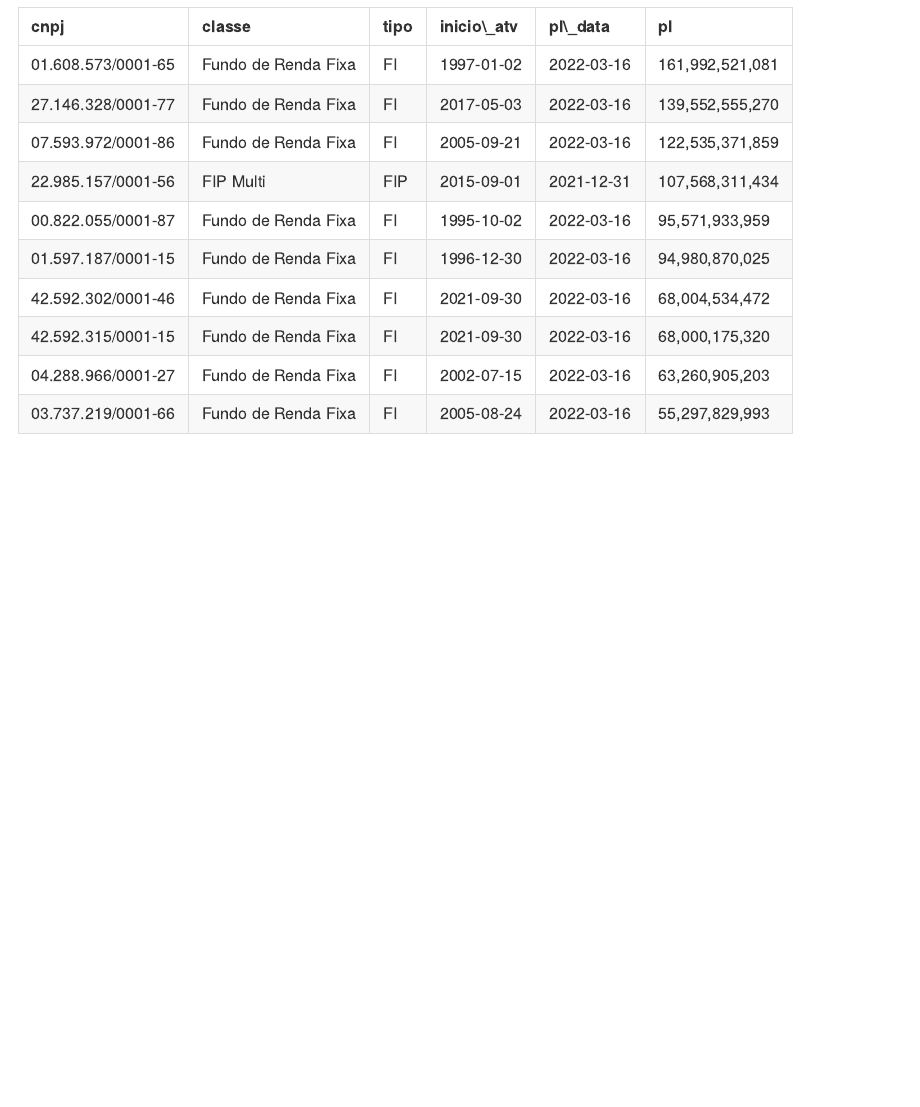
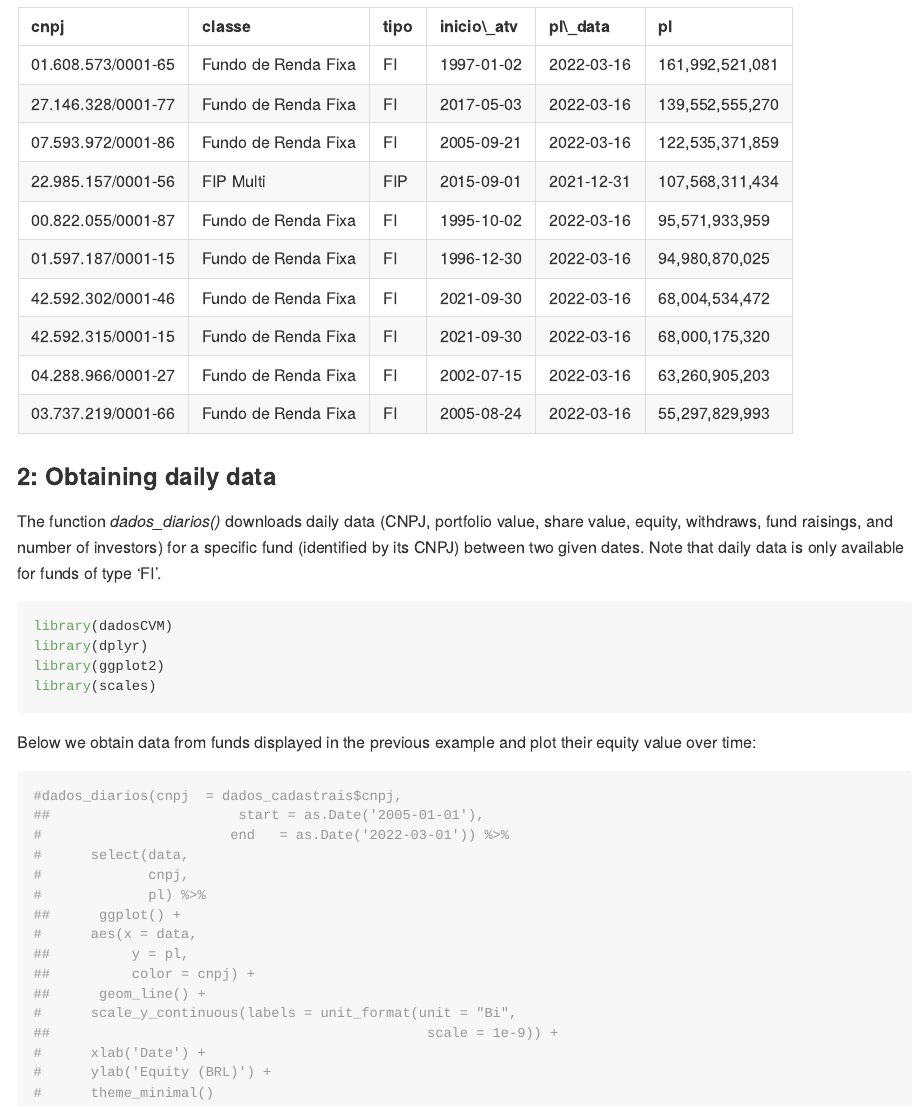
Before and after one commit to lucasan93/dadosCVM, an R Markdown document (README.Rmd): the page in a window 1100 px wide, from 1330 px down. The pictures show the output file README.md that the author committed with the source, drawn offline in the style of GitHub.

Commit message:
Doc updated to include dados_diarios function. README and NAMESPACE also updated.

````diff
--- a/README.Rmd
+++ b/README.Rmd
@@ -66,3 +66,35 @@ dados_cadastrais <- cad_fi() %>%
 
 kable(dados_cadastrais)
 ```
+
+### 2: Obtaining daily data
+
+The function _dados_diarios()_ downloads daily data (CNPJ, portfolio value, share value, equity, withdraws, fund raisings, and number of investors) for a specific fund (identified by its CNPJ) between two given dates. Note that daily data is only available for funds of type 'FI'.
+
+```{r example2, warning=FALSE, message=FALSE}
+library(dadosCVM)
+library(dplyr)
+library(ggplot2)
+library(scales)
+```
+
+Below we obtain data from funds displayed in the previous example and plot their equity value over time:
+
+```{r}
+#dados_diarios(cnpj  = dados_cadastrais$cnpj,
+##                       start = as.Date('2005-01-01'),
+#                       end   = as.Date('2022-03-01')) %>%
+#      select(data,
+#             cnpj,
+#             pl) %>%
+##      ggplot() +
+#      aes(x = data,
+##          y = pl,
+##          color = cnpj) +
+##      geom_line() +
+#      scale_y_continuous(labels = unit_format(unit = "Bi",
+##                                              scale = 1e-9)) +
+#      xlab('Date') +
+#      ylab('Equity (BRL)') +
+#      theme_minimal()
+```
````
Also changed, not shown: README.md, 2 other files.
